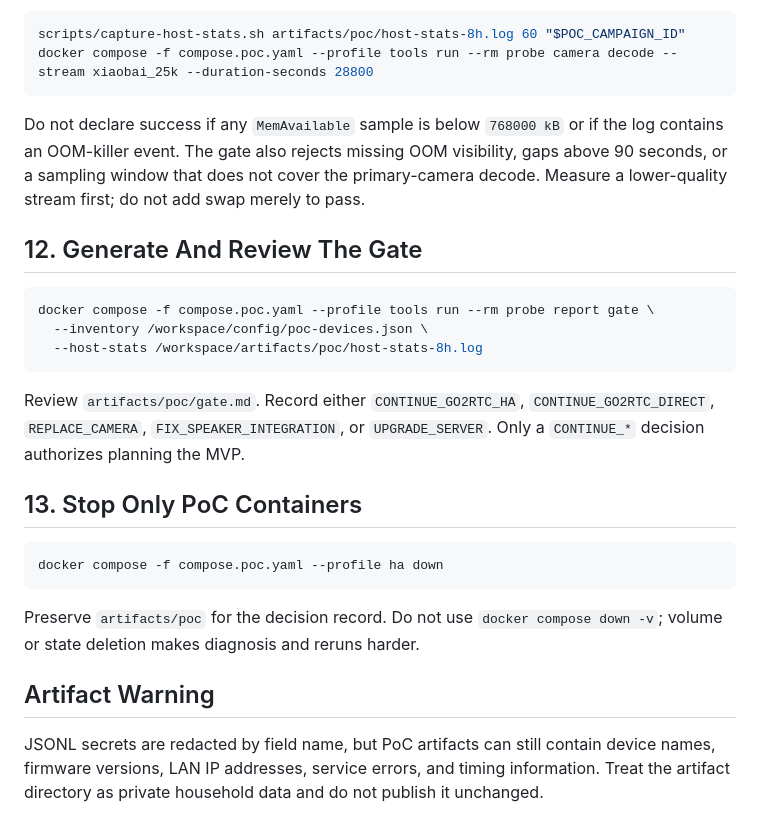
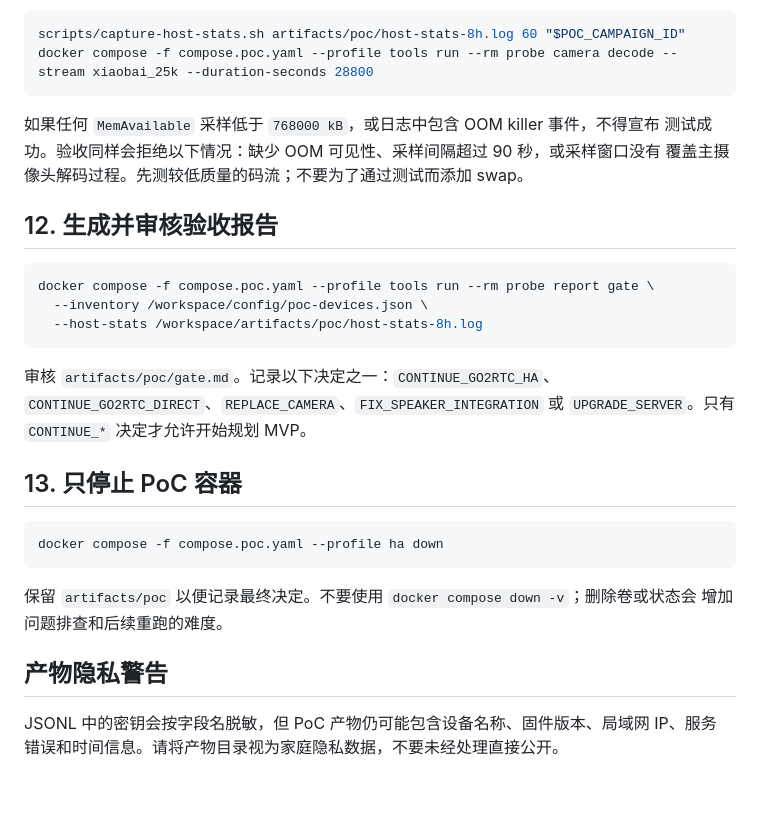
Before and after one commit to csbun/DaiHouGou, a Markdown page: docs/poc-runbook.md, the part around one of its changes. Drawn GitHub-style; blank space fills up the shorter version.

````diff
--- a/docs/poc-runbook.md
+++ b/docs/poc-runbook.md
@@ -160,12 +159,11 @@ scripts/capture-host-stats.sh artifacts/poc/host-stats-8h.log 60 "$POC_CAMPAIGN_
 docker compose -f compose.poc.yaml --profile tools run --rm probe camera decode --stream xiaobai_25k --duration-seconds 28800
 ```
 
-Do not declare success if any `MemAvailable` sample is below `768000 kB` or if the log contains
-an OOM-killer event. The gate also rejects missing OOM visibility, gaps above 90 seconds, or a
-sampling window that does not cover the primary-camera decode. Measure a lower-quality stream
-first; do not add swap merely to pass.
+如果任何 `MemAvailable` 采样低于 `768000 kB`，或日志中包含 OOM killer 事件，不得宣布
+测试成功。验收同样会拒绝以下情况：缺少 OOM 可见性、采样间隔超过 90 秒，或采样窗口没有
+覆盖主摄像头解码过程。先测较低质量的码流；不要为了通过测试而添加 swap。
 
-## 12. Generate And Review The Gate
+## 12. 生成并审核验收报告
 
 ```bash
 docker compose -f compose.poc.yaml --profile tools run --rm probe report gate \
@@ -173,21 +171,20 @@ docker compose -f compose.poc.yaml --profile tools run --rm probe report gate \
   --host-stats /workspace/artifacts/poc/host-stats-8h.log
 ```
 
-Review `artifacts/poc/gate.md`. Record either `CONTINUE_GO2RTC_HA`,
-`CONTINUE_GO2RTC_DIRECT`, `REPLACE_CAMERA`, `FIX_SPEAKER_INTEGRATION`, or `UPGRADE_SERVER`.
-Only a `CONTINUE_*` decision authorizes planning the MVP.
+审核 `artifacts/poc/gate.md`。记录以下决定之一：`CONTINUE_GO2RTC_HA`、
+`CONTINUE_GO2RTC_DIRECT`、`REPLACE_CAMERA`、`FIX_SPEAKER_INTEGRATION` 或
+`UPGRADE_SERVER`。只有 `CONTINUE_*` 决定才允许开始规划 MVP。
 
-## 13. Stop Only PoC Containers
+## 13. 只停止 PoC 容器
 
 ```bash
 docker compose -f compose.poc.yaml --profile ha down
 ```
 
-Preserve `artifacts/poc` for the decision record. Do not use `docker compose down -v`; volume or
-state deletion makes diagnosis and reruns harder.
+保留 `artifacts/poc` 以便记录最终决定。不要使用 `docker compose down -v`；删除卷或状态会
+增加问题排查和后续重跑的难度。
 
-## Artifact Warning
+## 产物隐私警告
 
-JSONL secrets are redacted by field name, but PoC artifacts can still contain device names,
-firmware versions, LAN IP addresses, service errors, and timing information. Treat the artifact
-directory as private household data and do not publish it unchanged.
+JSONL 中的密钥会按字段名脱敏，但 PoC 产物仍可能包含设备名称、固件版本、局域网 IP、服务
+错误和时间信息。请将产物目录视为家庭隐私数据，不要未经处理直接公开。
````
Also changed, not shown: other parts of docs/poc-runbook.md (+48 -49 lines).
